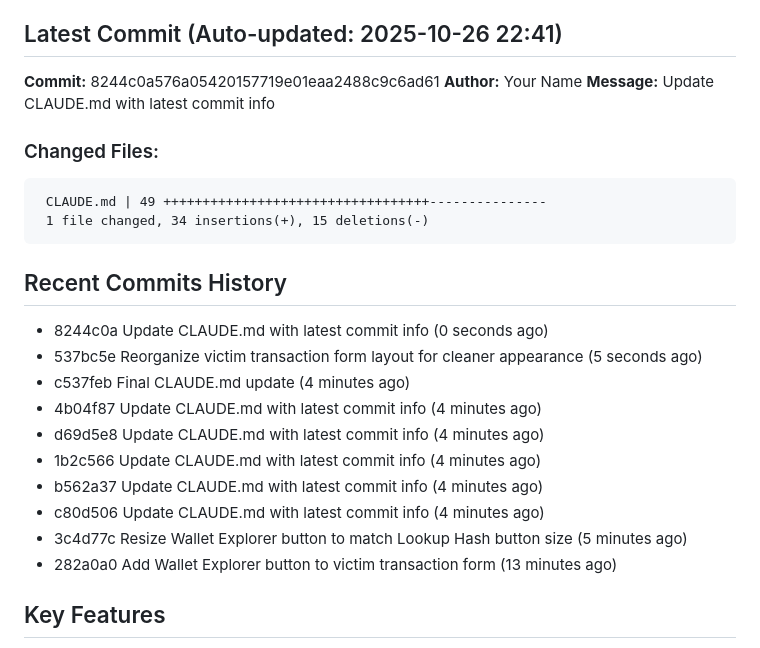
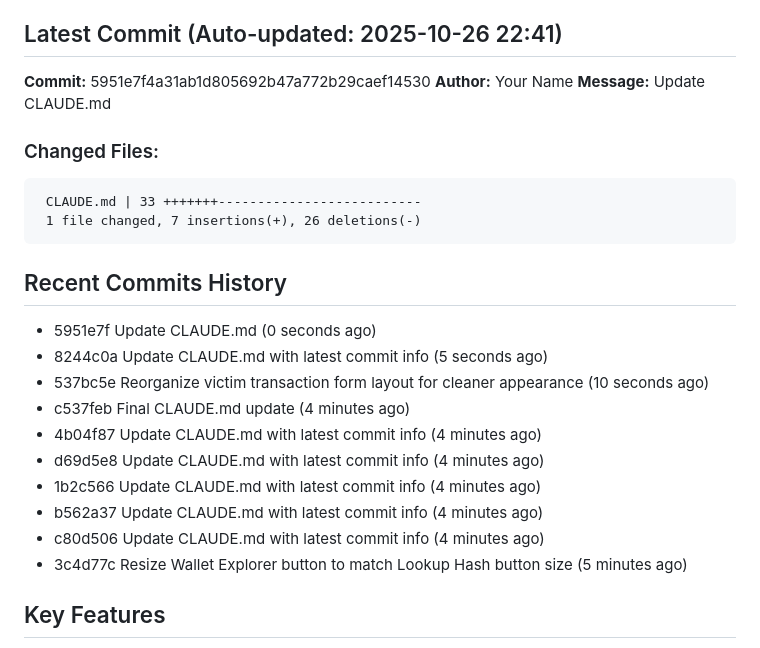
Before and after one commit to JGooseK41/batsTool, a Markdown page: CLAUDE.md, the part around the change. Drawn GitHub-style.

````diff
--- a/CLAUDE.md
+++ b/CLAUDE.md
@@ -5,20 +5,21 @@ B.A.T.S. (Block Audit Tracing Standard) is a blockchain investigation tool for t
 
 ## Latest Commit (Auto-updated: 2025-10-26 22:41)
 
-**Commit:** 8244c0a576a05420157719e01eaa2488c9c6ad61
+**Commit:** 5951e7f4a31ab1d805692b47a772b29caef14530
 **Author:** Your Name
-**Message:** Update CLAUDE.md with latest commit info
+**Message:** Update CLAUDE.md
 
 ### Changed Files:
 ```
- CLAUDE.md | 49 ++++++++++++++++++++++++++++++++++---------------
- 1 file changed, 34 insertions(+), 15 deletions(-)
+ CLAUDE.md | 33 +++++++--------------------------
+ 1 file changed, 7 insertions(+), 26 deletions(-)
 ```
 
 ## Recent Commits History
 
-- 8244c0a Update CLAUDE.md with latest commit info (0 seconds ago)
-- 537bc5e Reorganize victim transaction form layout for cleaner appearance (5 seconds ago)
+- 5951e7f Update CLAUDE.md (0 seconds ago)
+- 8244c0a Update CLAUDE.md with latest commit info (5 seconds ago)
+- 537bc5e Reorganize victim transaction form layout for cleaner appearance (10 seconds ago)
 - c537feb Final CLAUDE.md update (4 minutes ago)
 - 4b04f87 Update CLAUDE.md with latest commit info (4 minutes ago)
 - d69d5e8 Update CLAUDE.md with latest commit info (4 minutes ago)
@@ -26,7 +27,6 @@ B.A.T.S. (Block Audit Tracing Standard) is a blockchain investigation tool for t
 - b562a37 Update CLAUDE.md with latest commit info (4 minutes ago)
 - c80d506 Update CLAUDE.md with latest commit info (4 minutes ago)
 - 3c4d77c Resize Wallet Explorer button to match Lookup Hash button size (5 minutes ago)
-- 282a0a0 Add Wallet Explorer button to victim transaction form (13 minutes ago)
 
 ## Key Features
 
````
